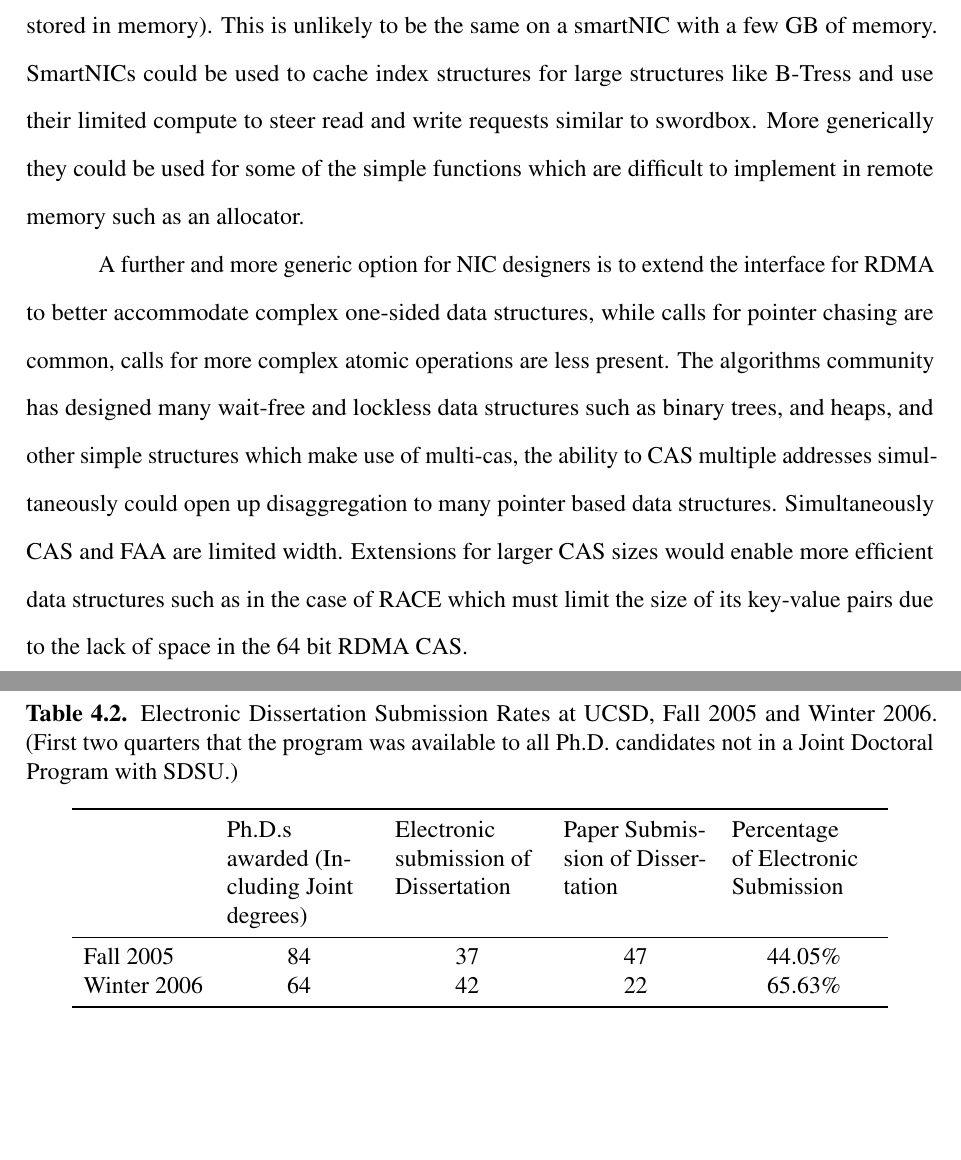
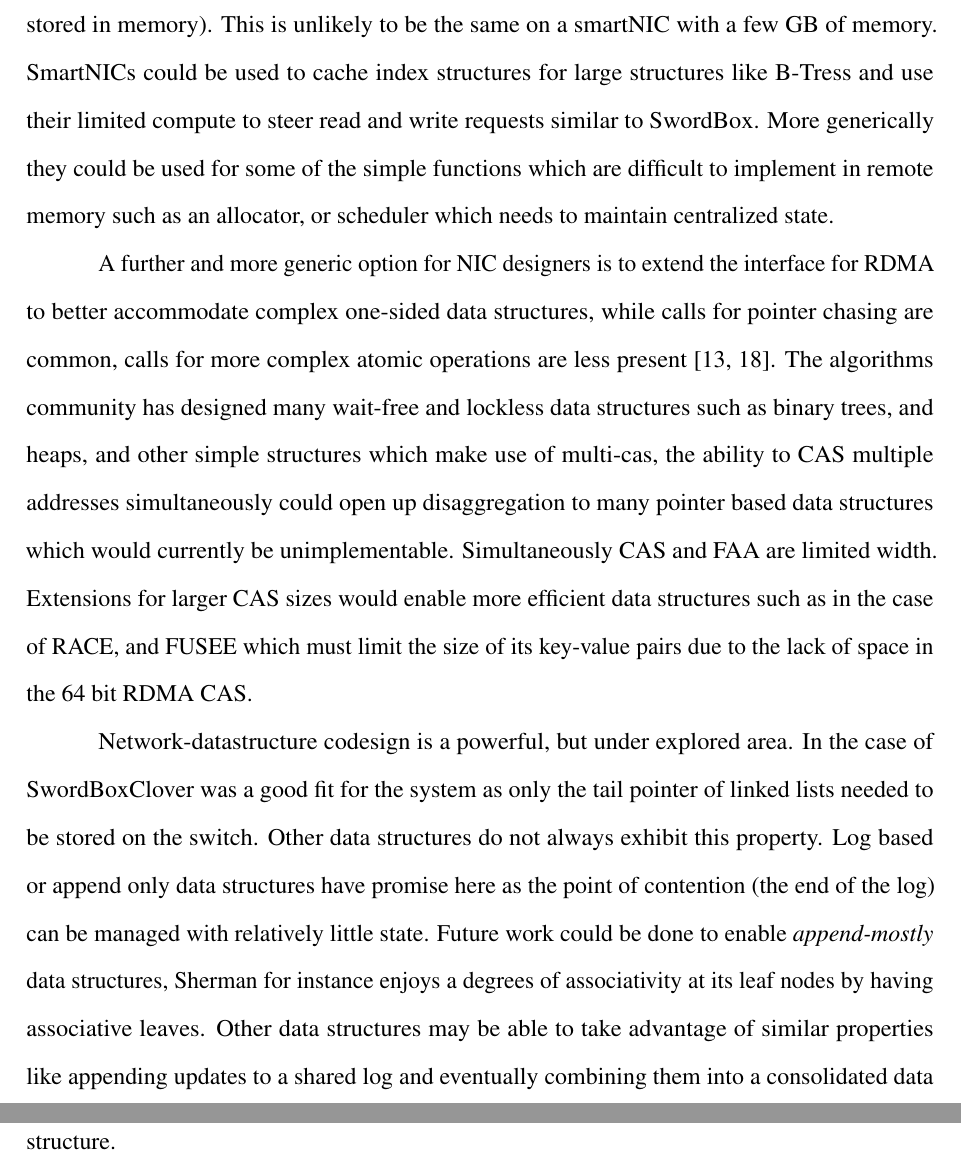
Before and after one commit to wantonsolutions/Thesis, a LaTeX thesis (thesis.tex): two parts of pages 33 and 34 of 41, joined at a grey line, cut so that both start at the same text, the shorter picture padded with empty space. Compiled offline with pdfLaTeX.

Commit message:
added a data-structure section at the end of the conclusion

```diff
--- a/thesis.tex
+++ b/thesis.tex
@@ -749,18 +749,28 @@ throughout this work for a \textit{difficult} data structure for \sword to deal
 a linked list (because the entire linked list needs to be stored in memory). This is unlikely to be
 the same on a smartNIC with a few GB of memory. SmartNICs could be used to cache index structures
 for large structures like B-Tress and use their limited compute to steer read and write requests
-similar to swordbox. More generically they could be used for some of the simple functions which are
-difficult to implement in remote memory such as an allocator.
+similar to \sword. More generically they could be used for some of the simple functions which are
+difficult to implement in remote memory such as an allocator, or scheduler which needs to maintain
+centralized state.
 
 A further and more generic option for NIC designers is to extend the interface for RDMA to better
 accommodate complex one-sided data structures, while calls for pointer chasing are common, calls for
-more complex atomic operations are less present. The algorithms community has designed many
-wait-free and lockless data structures such as binary trees, and heaps, and other simple structures
-which make use of multi-cas, the ability to CAS multiple addresses simultaneously could open up
-disaggregation to many pointer based data structures. Simultaneously CAS and FAA are limited width.
-Extensions for larger CAS sizes would enable more efficient data structures such as in the case of
-RACE which must limit the size of its key-value pairs due to the lack of space in the 64 bit RDMA
-CAS.
+more complex atomic operations are less present~\cite{prism,clio}. The algorithms community has
+designed many wait-free and lockless data structures such as binary trees, and heaps, and other
+simple structures which make use of multi-cas, the ability to CAS multiple addresses simultaneously
+could open up disaggregation to many pointer based data structures which would currently be
+unimplementable. Simultaneously CAS and FAA are limited width.  Extensions for larger CAS sizes
+would enable more efficient data structures such as in the case of RACE, and FUSEE which must limit
+the size of its key-value pairs due to the lack of space in the 64 bit RDMA CAS.
+
+Network-datastructure codesign is a powerful, but under explored area. In the case of \sword Clover
+was a good fit for the system as only the tail pointer of linked lists needed to be stored on the
+switch. Other data structures do not always exhibit this property. Log based or append only data
+structures have promise here as the point of contention (the end of the log) can be managed with
+relatively little state. Future work could be done to enable \textit{append-mostly} data structures,
+Sherman for instance enjoys a degrees of associativity at its leaf nodes by having associative
+leaves. Other data structures may be able to take advantage of similar properties like appending
+updates to a shared log and eventually combining them into a consolidated data structure.
 
 
 % \chapter{ Example Figures and such for formatting reference}
@@ -792,8 +802,3 @@ CAS.
 % \label{fig:zen}
 % \end{figure}
 
-\begin{table}
-\centering
-\caption[Electronic Dissertation Submission Rates]{Electronic
-Dissertation Submission Rates at UCSD, Fall 2005 and Winter 2006.
-(First two quarters that the program was available to all Ph.D.
@@ -814,24 +824,24 @@ Winter\par 2006 & 64 & 42 & 22 & 65.63\%\\
 
-\begin{table}
-\centering
-\caption[Electronic Dissertation Submission Rates]{Electronic
-Dissertation Submission Rates at UCSD, Fall 2005 and Winter 2006.
-(First two quarters that the program was available to all Ph.D.
-candidates not in a Joint Doctoral Program with SDSU.)}
-\label{tab:good}
-\renewcommand\tabularxcolumn[1]{>{\RaggedRight\arraybackslash}p{#1}}
-\begin{tabularx}{.9\linewidth}{lcccc}
-\toprule
-&\multicolumn{1}{X}{Ph.D.s awarded (Including Joint degrees)}
-&\multicolumn{1}{X}{Electronic submission of Dissertation}
-&\multicolumn{1}{X}{Paper Submission of Dissertation}
-&\multicolumn{1}{X}{Percentage of Electronic Submission}\\
-\midrule
-Fall 2005 & 84 & 37 & 47 & 44.05\%\\
-Winter 2006 & 64 & 42 & 22 & 65.63\%\\
-\bottomrule
-\end{tabularx}
-\end{table}
+% \begin{table}
+% \centering
+% \caption[Electronic Dissertation Submission Rates]{Electronic
+% Dissertation Submission Rates at UCSD, Fall 2005 and Winter 2006.
+% (First two quarters that the program was available to all Ph.D.
+% candidates not in a Joint Doctoral Program with SDSU.)}
+% \label{tab:good}
+% \renewcommand\tabularxcolumn[1]{>{\RaggedRight\arraybackslash}p{#1}}
+% \begin{tabularx}{.9\linewidth}{lcccc}
+% \toprule
+% &\multicolumn{1}{X}{Ph.D.s awarded (Including Joint degrees)}
+% &\multicolumn{1}{X}{Electronic submission of Dissertation}
+% &\multicolumn{1}{X}{Paper Submission of Dissertation}
+% &\multicolumn{1}{X}{Percentage of Electronic Submission}\\
+% \midrule
+% Fall 2005 & 84 & 37 & 47 & 44.05\%\\
+% Winter 2006 & 64 & 42 & 22 & 65.63\%\\
+% \bottomrule
+% \end{tabularx}
+% \end{table}
 
 % \begin{facingcaption}{table}
 % \caption[UCSD Gender Distribution]{University of
```
Also changed, not shown: thesis.tex (39 more changed lines).
